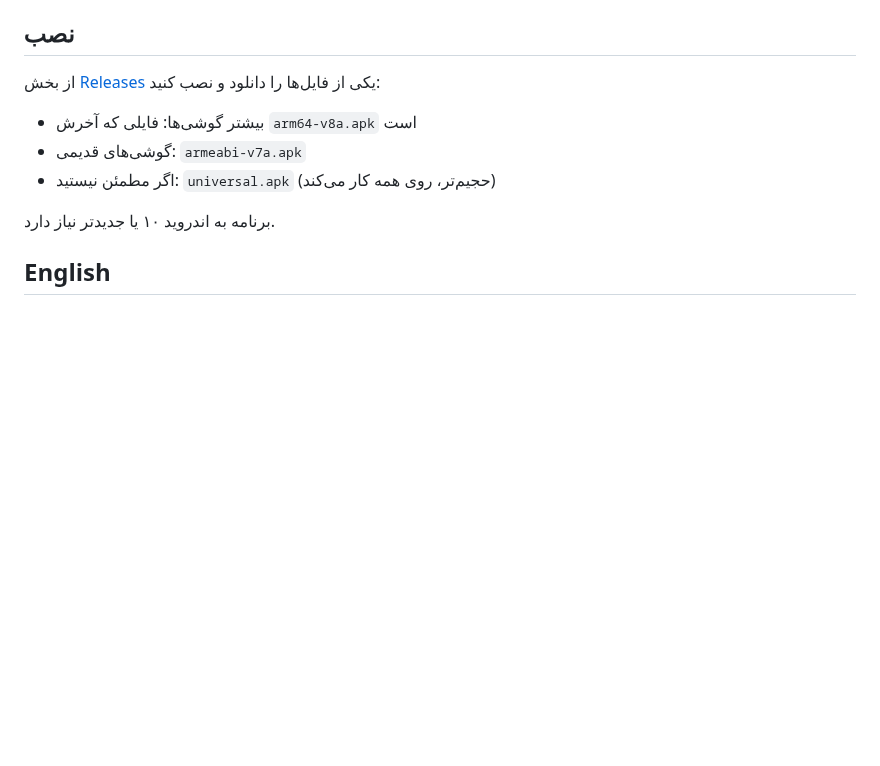
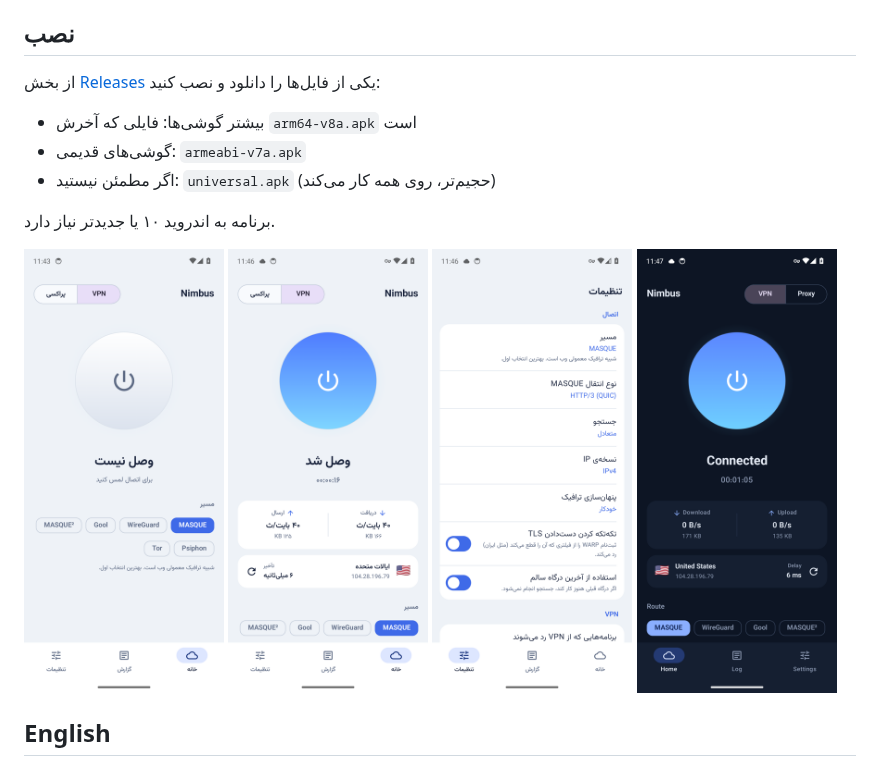
Before and after one commit to samaliyan/Nimbus, a Markdown page: README.md, the part around the change. Rendered like a GitHub page; pictures changed too: docs/home-connected.png (added), docs/home-dark-en.png (added), docs/home-idle.png (added); blank space fills up the shorter version.

Commit message:
README: screenshots from the emulator run
Co-Authored-By: Claude Opus 5.5 <noreply@anthropic.com>
Claude-Session: https://claude.ai/code/session_01QWiWfMVsSGw82kUrDSDyXD

```diff
--- a/README.md
+++ b/README.md
@@ -22,6 +22,13 @@
 
 برنامه به اندروید ۱۰ یا جدیدتر نیاز دارد.
 
+<p>
+<img src="docs/home-idle.png" width="200">
+<img src="docs/home-connected.png" width="200">
+<img src="docs/settings.png" width="200">
+<img src="docs/home-dark-en.png" width="200">
+</p>
+
 </div>
 
 ## English
```
